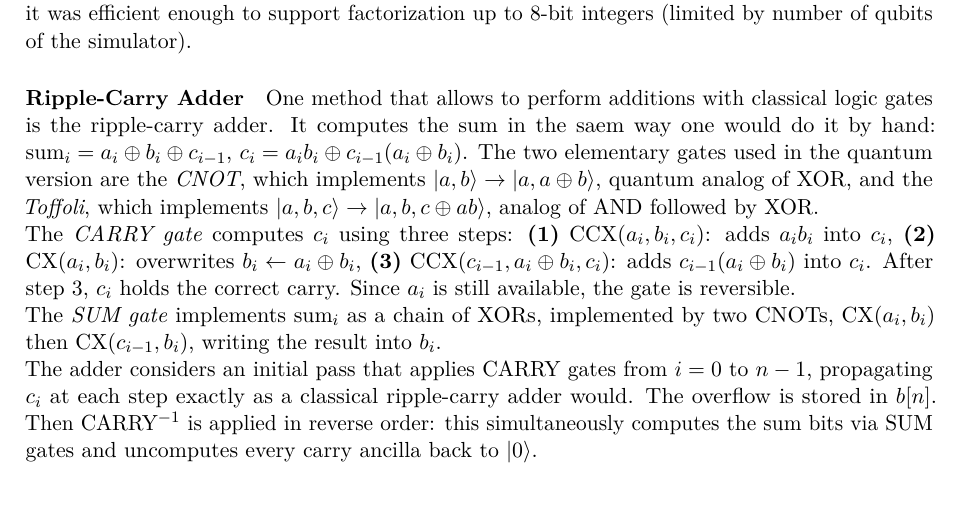
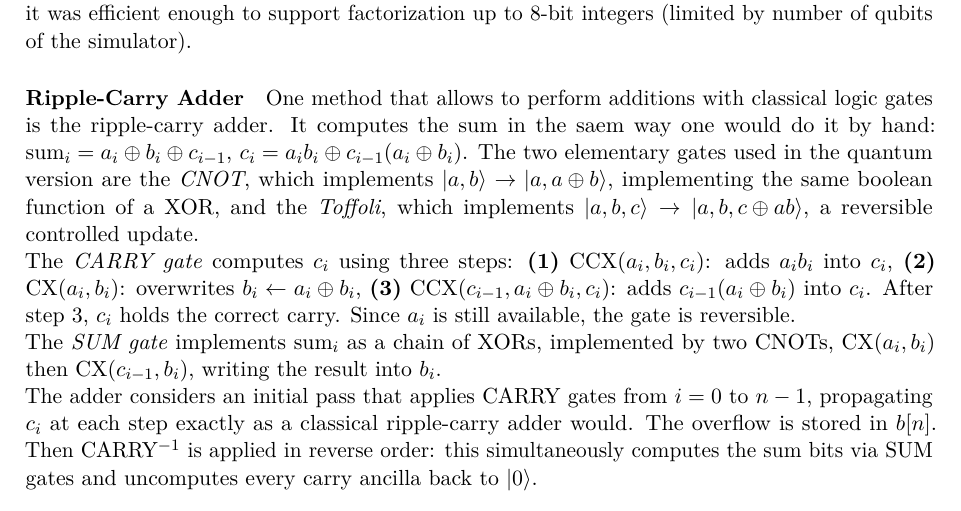
Before and after one commit to frathings/quantum_info_assignment, a LaTeX document (final_report/main.tex): part of page 2 of 5, cut so that both start at the same text. Compiled offline with pdfLaTeX.

Commit message:
correction

```diff
--- a/final_report/main.tex
+++ b/final_report/main.tex
@@ -206,9 +206,9 @@ In the simulations it was efficient enough to support factorization up to 8-bit
 One method that allows to perform additions with classical logic gates is the ripple-carry adder.
 It computes the sum in the saem way one would do it by hand: $\text{sum}_i = a_i \oplus b_i \oplus c_{i-1}$,
  $c_i = a_i b_i \oplus c_{i-1}(a_i \oplus b_i)$. The two elementary gates used in the quantum version are the \textit{CNOT}, which implements $\ket{a,b} \to
-\ket{a, a \oplus b}$, quantum analog of XOR, and the \textit{Toffoli},
+\ket{a, a \oplus b}$, implementing the same boolean function of a XOR, and the \textit{Toffoli},
 which implements $\ket{a,b,c} \to \ket{a, b, c \oplus ab}$,
-analog of AND followed by XOR.
+a reversible controlled update.
 
 % The gates that will be used, CNOT and Toffoli, are sufficient to implement any classical computation reversibly.
 
```
Also changed, not shown: final_report/main.pdf, 3 other files.
